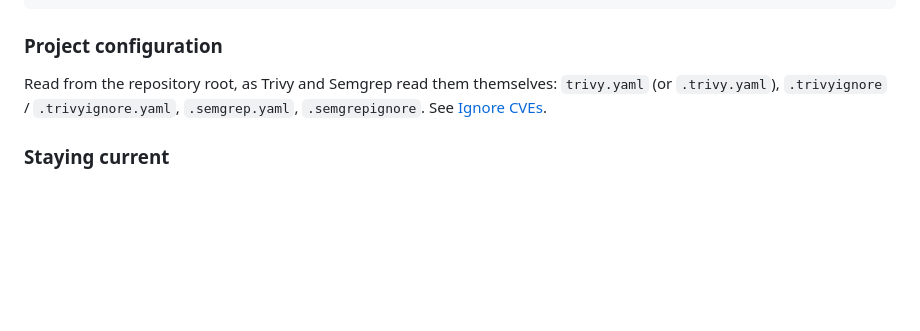
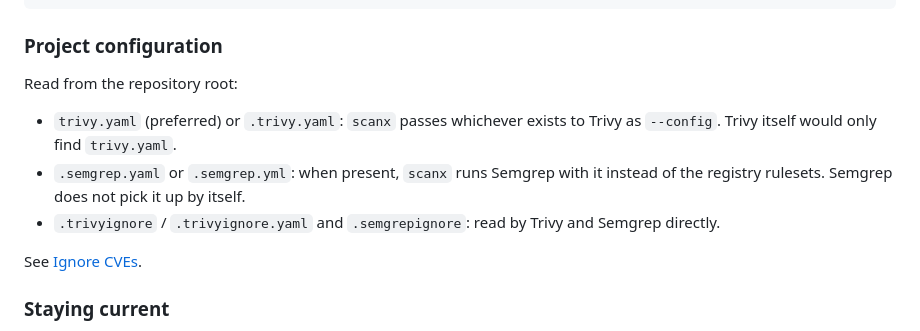
Before and after one commit to Avarko/gh-security-toolkit, a Markdown page: README.md, the part around the change. Drawn GitHub-style; blank space fills up the shorter version.

Commit message:
Say which project config files scanx passes on and which tools read directly
Trivy only discovers trivy.yaml and Semgrep does not read .semgrep.yaml on
its own; Makefile.scanners passes both explicitly. The previous wording
implied the tools find them themselves.

```diff
--- a/README.md
+++ b/README.md
@@ -96,9 +96,16 @@ jq '[.Results[]?.Vulnerabilities[]? | select(.Severity=="CRITICAL")] | length' t
 
 ### Project configuration
 
-Read from the repository root, as Trivy and Semgrep read them themselves:
-`trivy.yaml` (or `.trivy.yaml`), `.trivyignore` / `.trivyignore.yaml`,
-`.semgrep.yaml`, `.semgrepignore`. See [Ignore CVEs](#ignore-cves).
+Read from the repository root:
+
+- `trivy.yaml` (preferred) or `.trivy.yaml`: `scanx` passes whichever exists
+  to Trivy as `--config`. Trivy itself would only find `trivy.yaml`.
+- `.semgrep.yaml` or `.semgrep.yml`: when present, `scanx` runs Semgrep with
+  it instead of the registry rulesets. Semgrep does not pick it up by itself.
+- `.trivyignore` / `.trivyignore.yaml` and `.semgrepignore`: read by Trivy
+  and Semgrep directly.
+
+See [Ignore CVEs](#ignore-cves).
 
 ### Staying current
 
```
